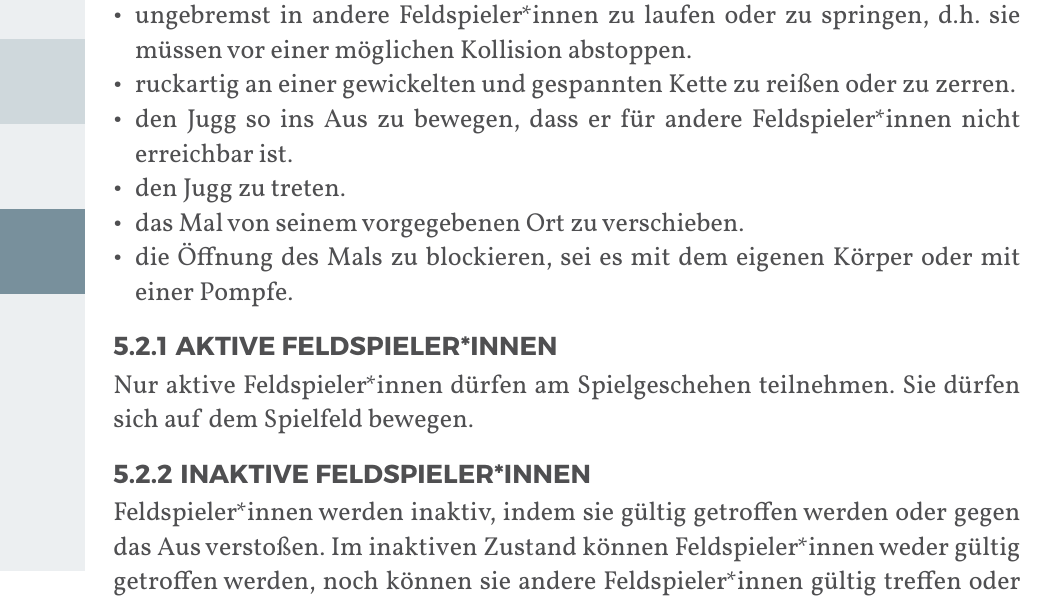
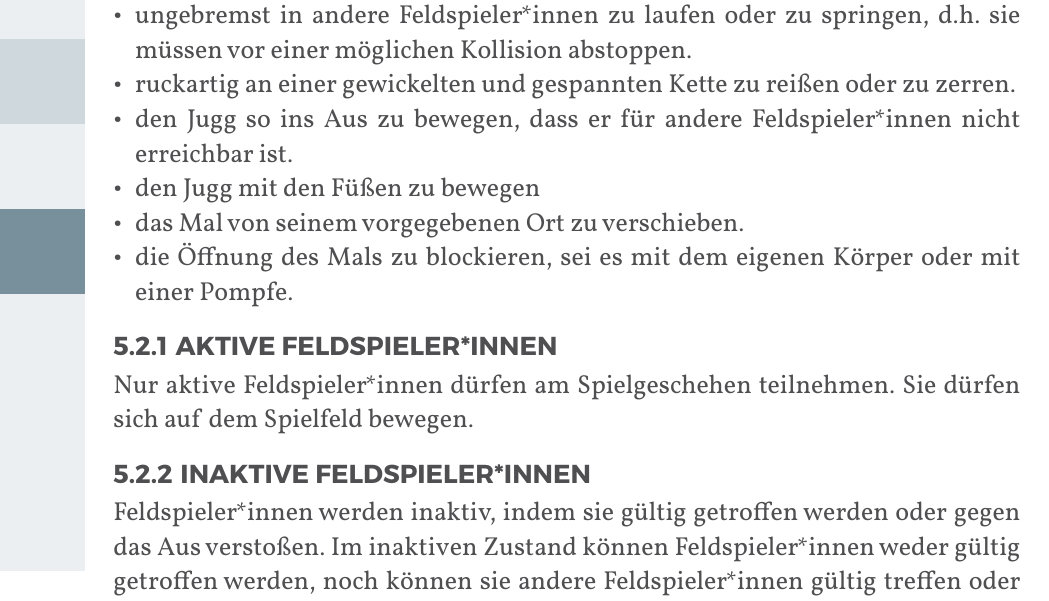
Before and after one commit to JuggerGermany/Regelwerk, a Typst document (typst/regelwerk.typ, which reads typst/regeln/feldspielerinnen.typ): part of page 24 of 35, cut so that both start at the same text. Compiled offline with Typst 0.15.

Commit message:
treten zu mit Füßen bewegen

```diff
--- a/typst/regeln/feldspielerinnen.typ
+++ b/typst/regeln/feldspielerinnen.typ
@@ -10,6 +10,6 @@ Feldspieler*innen ist es verboten:
 - ungebremst in andere Feldspieler*innen zu laufen oder zu springen, d.h. sie müssen vor einer möglichen Kollision abstoppen.
 - ruckartig an einer gewickelten und gespannten Kette zu reißen oder zu zerren.
 - den Jugg so ins Aus zu bewegen, dass er für andere Feldspieler*innen nicht erreichbar ist.
-- den Jugg zu treten.
+- den Jugg mit den Füßen zu bewegen
 - das Mal von seinem vorgegebenen Ort zu verschieben.
 - die Öffnung des Mals zu blockieren, sei es mit dem eigenen Körper oder mit einer Pompfe.
```
